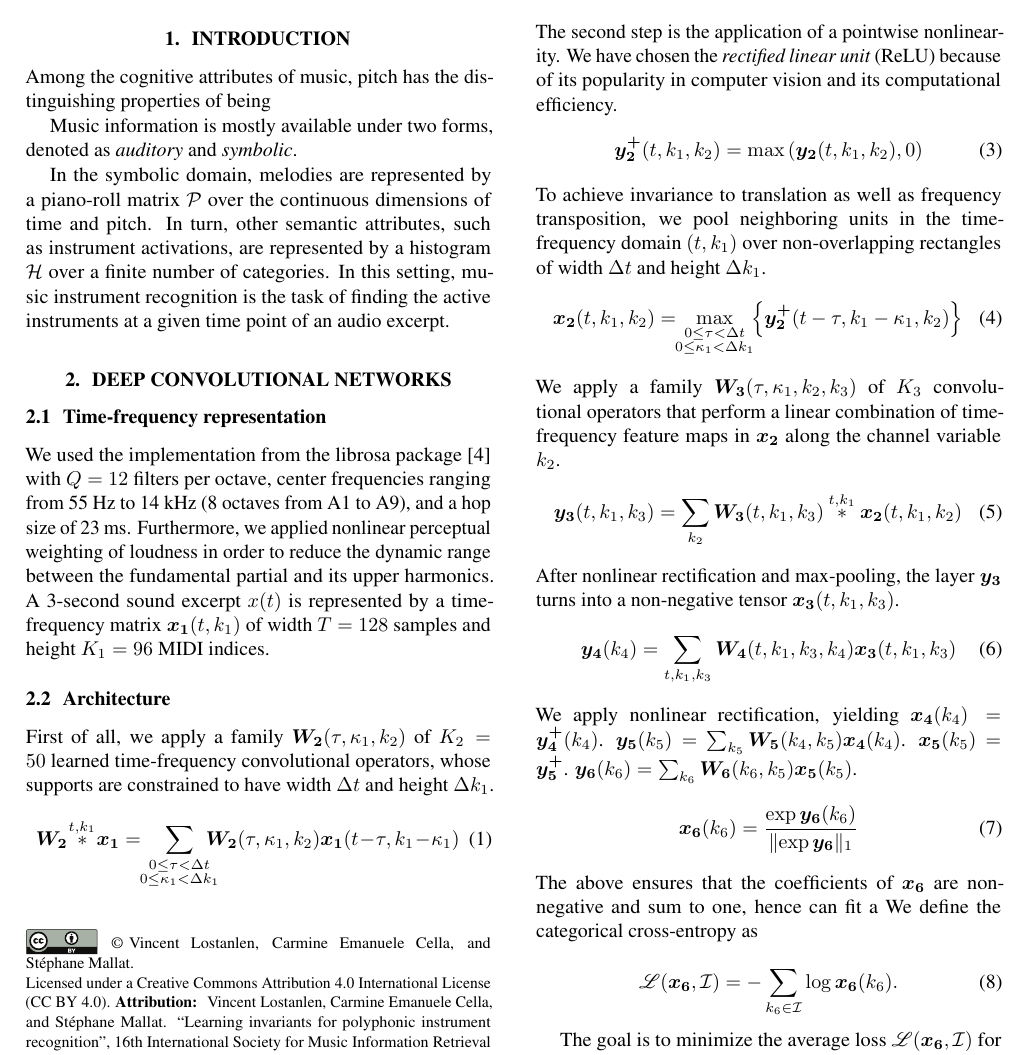
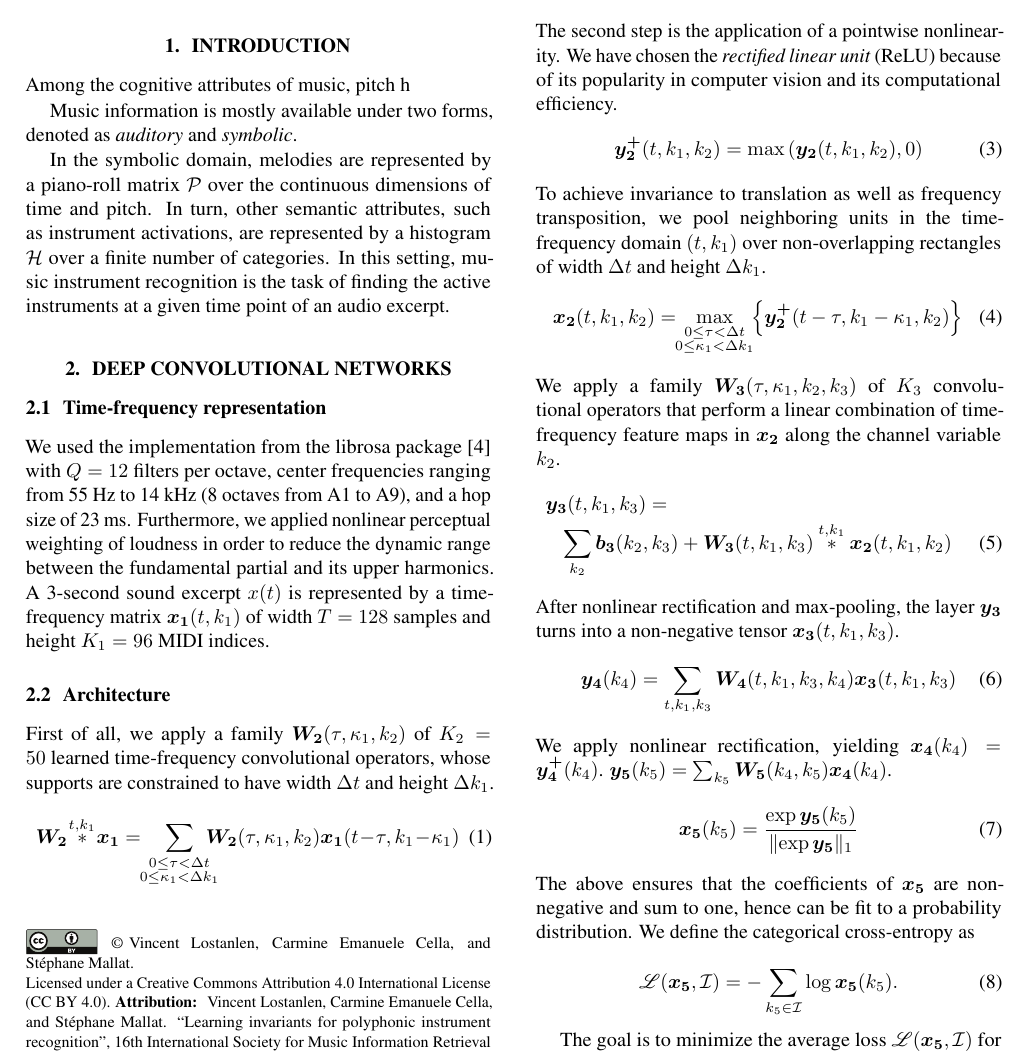
Before and after one commit to lostanlen/ismir2016, a LaTeX paper (paper/ISMIR2015template.tex): part of page 1 of 2, cut so that both start at the same text. Compiled offline with pdfLaTeX.

Commit message:
upload paper

```diff
--- a/paper/ISMIR2015template.tex
+++ b/paper/ISMIR2015template.tex
@@ -60,7 +60,7 @@ The abstract should be placed at the top left column and should contain about 15
 %
 
 \section{Introduction}\label{sec:introduction}
-Among the cognitive attributes of music, pitch has the distinguishing properties of being
+Among the cognitive attributes of music, pitch h
 
 Music information is mostly available under two forms, denoted as \emph{auditory} and \emph{symbolic}.
 
@@ -140,13 +140,16 @@ The second step is the application of a pointwise nonlinearity. We have chosen t
  \right\}
  \end{equation}
  We apply a family $\boldsymbol{W_3}(\tau, \kappa_1, k_2, k_3)$ of $K_3$ convolutional operators that perform a linear combination of time-frequency feature maps in $\boldsymbol{x_2}$ along the channel variable $k_2$.
- \begin{equation}
+ \begin{eqnarray}
  \boldsymbol{y_3}(t,k_1,k_3) =
+ \qquad  \qquad  \qquad  \qquad  \qquad  \qquad  \qquad \nonumber
+ \\
  \sum_{k_2}
- \boldsymbol{W_3}(t,k_1,k_3)
+ \boldsymbol{b_3}(k_2, k_3)
+ + \boldsymbol{W_3}(t,k_1,k_3)
  \overset{t,k_1}{\ast}
  \boldsymbol{x_2}(t,k_1,k_2)
- \end{equation}
+ \end{eqnarray}
 After nonlinear rectification and max-pooling, the layer $\boldsymbol{y_3}$ turns into a non-negative tensor $\boldsymbol{x_3}(t,k_1,k_3)$.
 \begin{equation}
 \boldsymbol{y_4}(k_4) =
@@ -154,21 +157,21 @@ After nonlinear rectification and max-pooling, the layer $\boldsymbol{y_3}$ turn
 \boldsymbol{W_4}(t, k_1, k_3, k_4)
 \boldsymbol{x_3}(t, k_1, k_3)
 \end{equation}
-We apply nonlinear rectification, yielding $\boldsymbol{x_4}(k_4) = \boldsymbol{y_4^{+}}(k_4)$. $\boldsymbol{y_5}(k_5) = \sum_{k_5} \boldsymbol{W_5}(k_4,k_5) \boldsymbol{x_4}(k_4)$. $\boldsymbol{x_5}(k_5) = \boldsymbol{y_5^{+}}$. $\boldsymbol{y_6}(k_6) = \sum_{k_6} \boldsymbol{W_6}(k_6,k_5) \boldsymbol{x_5}(k_5)$.
+We apply nonlinear rectification, yielding $\boldsymbol{x_4}(k_4) = \boldsymbol{y_4^{+}}(k_4)$. $\boldsymbol{y_5}(k_5) = \sum_{k_5} \boldsymbol{W_5}(k_4,k_5) \boldsymbol{x_4}(k_4)$.
 \begin{equation}
-\boldsymbol{x_6}(k_6) =
-\dfrac{\exp \boldsymbol{y_6}(k_6)}
-{ \Vert \! \exp \boldsymbol{y_6} \Vert_1}
+\boldsymbol{x_5}(k_5) =
+\dfrac{\exp \boldsymbol{y_5}(k_5)}
+{ \Vert \! \exp \boldsymbol{y_5} \Vert_1}
 \end{equation}
-The above ensures that the coefficients of $\boldsymbol{x_6}$ are non-negative and sum to one, hence can fit a
+The above ensures that the coefficients of $\boldsymbol{x_5}$ are non-negative and sum to one, hence can be fit to a probability distribution.
 We define the categorical cross-entropy as
 
 \begin{equation}
-\mathscr{L}(\boldsymbol{x_6}, \mathcal{I}) =
-- \sum_{k_6 \in \mathcal{I}} \log \boldsymbol{x_6}(k_6).
+\mathscr{L}(\boldsymbol{x_5}, \mathcal{I}) =
+- \sum_{k_5 \in \mathcal{I}} \log \boldsymbol{x_5}(k_5).
 \end{equation}
 
-The goal is to minimize the average loss $\mathscr{L}(\boldsymbol{x_6}, \mathcal{I})$ for across all pairs $(\boldsymbol{x_6}, \mathcal{I})$ in the training set.
+The goal is to minimize the average loss $\mathscr{L}(\boldsymbol{x_5}, \mathcal{I})$ for across all pairs $(\boldsymbol{x_5}, \mathcal{I})$ in the training set.
 
 \subsection{Training}
 % Random crops
```
Also changed, not shown: paper/ISMIR2015template.pdf, paper/ISMIR2015template.tex (2 more changed lines), 3 other files.
